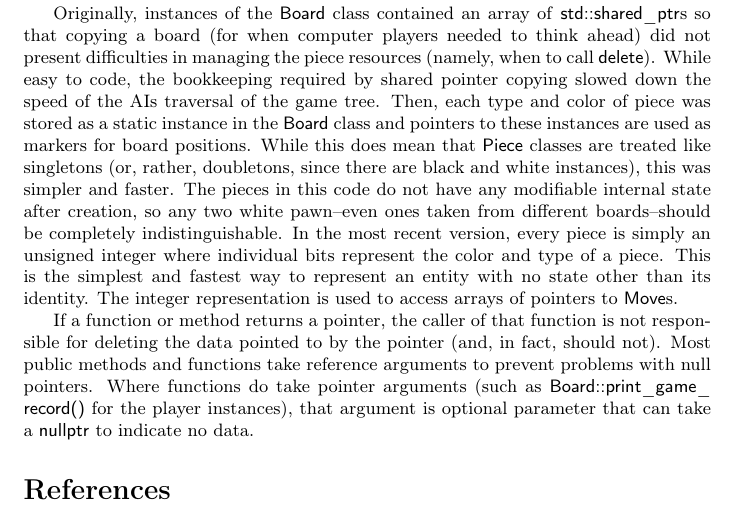
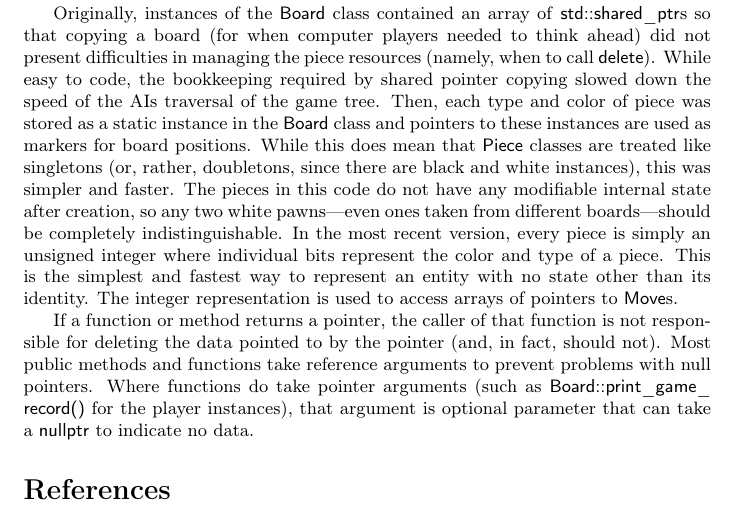
Before and after one commit to MarkZH/Genetic_Chess, a LaTeX paper (doc/reference.tex): part of page 25 of 26, cut so that both start at the same text. Compiled offline with pdfLaTeX.

Commit message:
Correct hyphens in PDF docs

```diff
--- a/doc/reference.tex
+++ b/doc/reference.tex
@@ -465,7 +465,7 @@ Since this software is still in heavy development, the following sections are li
 
 Though the operators \code{new} and \code{delete} appear nowhere in the code and smart pointers are used, raw pointers appear everywhere in the code. The driving reason for using pointers is polymorphic storage. Classes representing moves are derived from a \code{Move} so that they can override various legality and side-effect methods. Storing different types of moves requires storing \code{Move*}s. The same goes for \code{Gene} storage in the \code{Genome} class.
 
-Originally, instances of the \code{Board} class contained an array of \code{std::shared\_ptr}s so that copying a board (for when computer players needed to think ahead) did not present difficulties in managing the piece resources (namely, when to call \code{delete}). While easy to code, the bookkeeping required by shared pointer copying slowed down the speed of the AIs traversal of the game tree. Then, each type and color of piece was stored as a static instance in the \code{Board} class and pointers to these instances are used as markers for board positions. While this does mean that \code{Piece} classes are treated like singletons (or, rather, doubletons, since there are black and white instances), this was simpler and faster. The pieces in this code do not have any modifiable internal state after creation, so any two white pawn--even ones taken from different boards--should be completely indistinguishable. In the most recent version, every piece is simply an unsigned integer where individual bits represent the color and type of a piece. This is the simplest and fastest way to represent an entity with no state other than its identity. The integer representation is used to access arrays of pointers to \code{Move}s.
+Originally, instances of the \code{Board} class contained an array of \code{std::shared\_ptr}s so that copying a board (for when computer players needed to think ahead) did not present difficulties in managing the piece resources (namely, when to call \code{delete}). While easy to code, the bookkeeping required by shared pointer copying slowed down the speed of the AIs traversal of the game tree. Then, each type and color of piece was stored as a static instance in the \code{Board} class and pointers to these instances are used as markers for board positions. While this does mean that \code{Piece} classes are treated like singletons (or, rather, doubletons, since there are black and white instances), this was simpler and faster. The pieces in this code do not have any modifiable internal state after creation, so any two white pawns---even ones taken from different boards---should be completely indistinguishable. In the most recent version, every piece is simply an unsigned integer where individual bits represent the color and type of a piece. This is the simplest and fastest way to represent an entity with no state other than its identity. The integer representation is used to access arrays of pointers to \code{Move}s.
 
 If a function or method returns a pointer, the caller of that function is not responsible for deleting the data pointed to by the pointer (and, in fact, should not). Most public methods and functions take reference arguments to prevent problems with null pointers. Where functions do take pointer arguments (such as \code{Board::print\_game\_record()} for the player instances), that argument is optional parameter that can take a \code{nullptr} to indicate no data.
 
```
Also changed, not shown: doc/reference.pdf.
